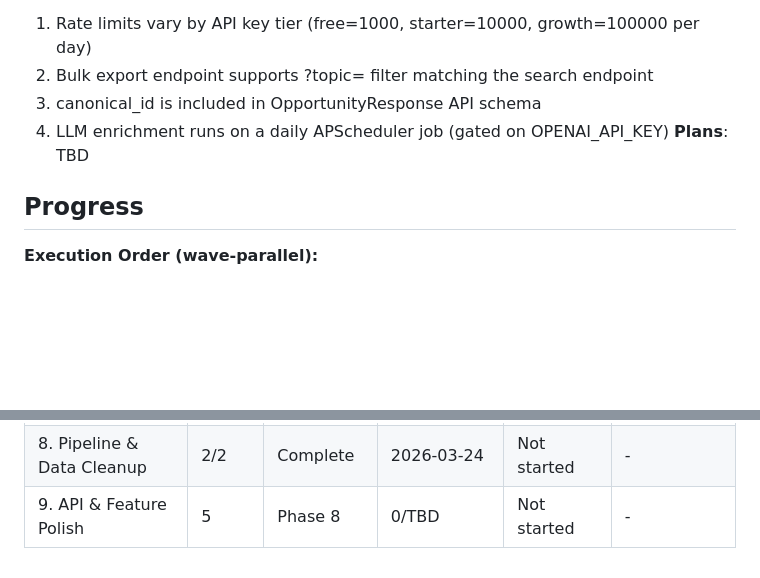
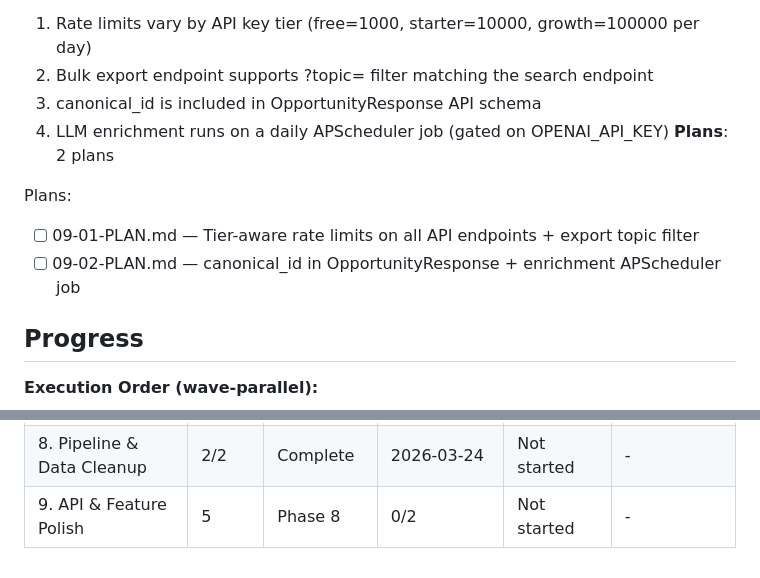
Before and after one commit to jefrya123/grantflow, a Markdown page: .planning/ROADMAP.md, 2 parts joined by grey strips. Rendered like a GitHub page; blank space fills up the shorter version.

Commit message:
docs(09-api-feature-polish): create phase plan
Two parallel plans closing 4 audit gaps:
- Plan 01: tier-aware rate limits (API-02) + export topic filter (API-05)
- Plan 02: canonical_id in API schema (QUAL-03) + enrichment scheduler (QUAL-04)

```diff
--- a/.planning/ROADMAP.md
+++ b/.planning/ROADMAP.md
@@ -185,7 +185,11 @@ Plans:
   2. Bulk export endpoint supports ?topic= filter matching the search endpoint
   3. canonical_id is included in OpportunityResponse API schema
   4. LLM enrichment runs on a daily APScheduler job (gated on OPENAI_API_KEY)
-**Plans**: TBD
+**Plans**: 2 plans
+
+Plans:
+- [ ] 09-01-PLAN.md — Tier-aware rate limits on all API endpoints + export topic filter
+- [ ] 09-02-PLAN.md — canonical_id in OpportunityResponse + enrichment APScheduler job
 
 ## Progress
 
@@ -213,4 +217,4 @@ Wave 5:  Phase 8 ║ Phase 9   (gap closure — parallel)
 | 6. Advanced API + Web UI | 2/2 | Complete   | 2026-03-24 | Complete | 2026-03-24 |
 | 7. GTM + Enrichment | 2/2 | Complete   | 2026-03-24 | Complete | 2026-03-24 |
 | 8. Pipeline & Data Cleanup | 2/2 | Complete   | 2026-03-24 | Not started | - |
-| 9. API & Feature Polish | 5 | Phase 8 | 0/TBD | Not started | - |
+| 9. API & Feature Polish | 5 | Phase 8 | 0/2 | Not started | - |
```
Also changed, not shown: 2 other files.
